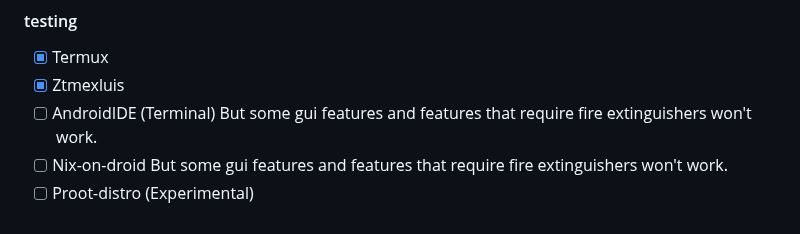
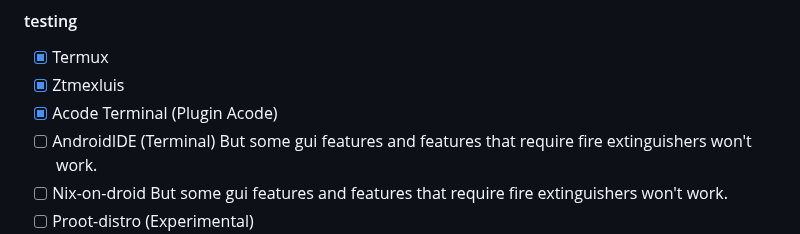
Before and after one commit to luisadha/alrc-termux, a Markdown page: README.md, the part around the change. Rendered like a GitHub page.

```diff
--- a/README.md
+++ b/README.md
@@ -106,6 +106,7 @@ bash ~/.shortcuts/alrc.test
 
 - [x] Termux
 - [x] Ztmexluis
+- [x] Acode Terminal (Plugin Acode)
 - [ ] AndroidIDE (Terminal) But some gui features and features that require fire extinguishers won't work.
 - [ ] Nix-on-droid But some gui features and features that require fire extinguishers won't work.
 - [ ] Proot-distro (Experimental)
```
